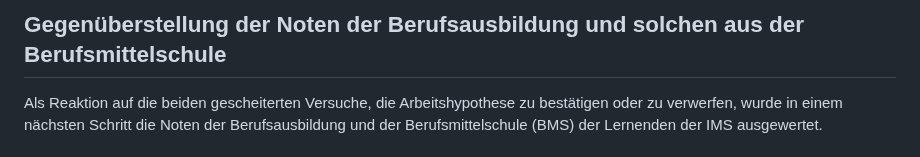
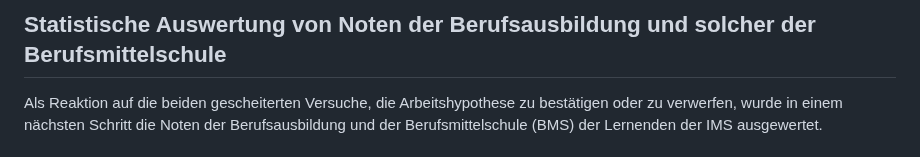
Before and after one commit to Jacques-Mock-Schindler/impactofct, a Markdown page: docs/sections/kern.md, the part around the change. GitHub-like rendering.

Commit message:
Passe den Titel an

```diff
--- a/docs/sections/kern.md
+++ b/docs/sections/kern.md
@@ -1,4 +1,4 @@
-## Gegenüberstellung der Noten der Berufsausbildung und solchen aus der Berufsmittelschule
+## Statistische Auswertung von Noten der Berufsausbildung und solcher der Berufsmittelschule
 
 Als Reaktion auf die beiden gescheiterten Versuche, die Arbeitshypothese
 zu bestätigen oder zu verwerfen, wurde in einem nächsten Schritt die
```
